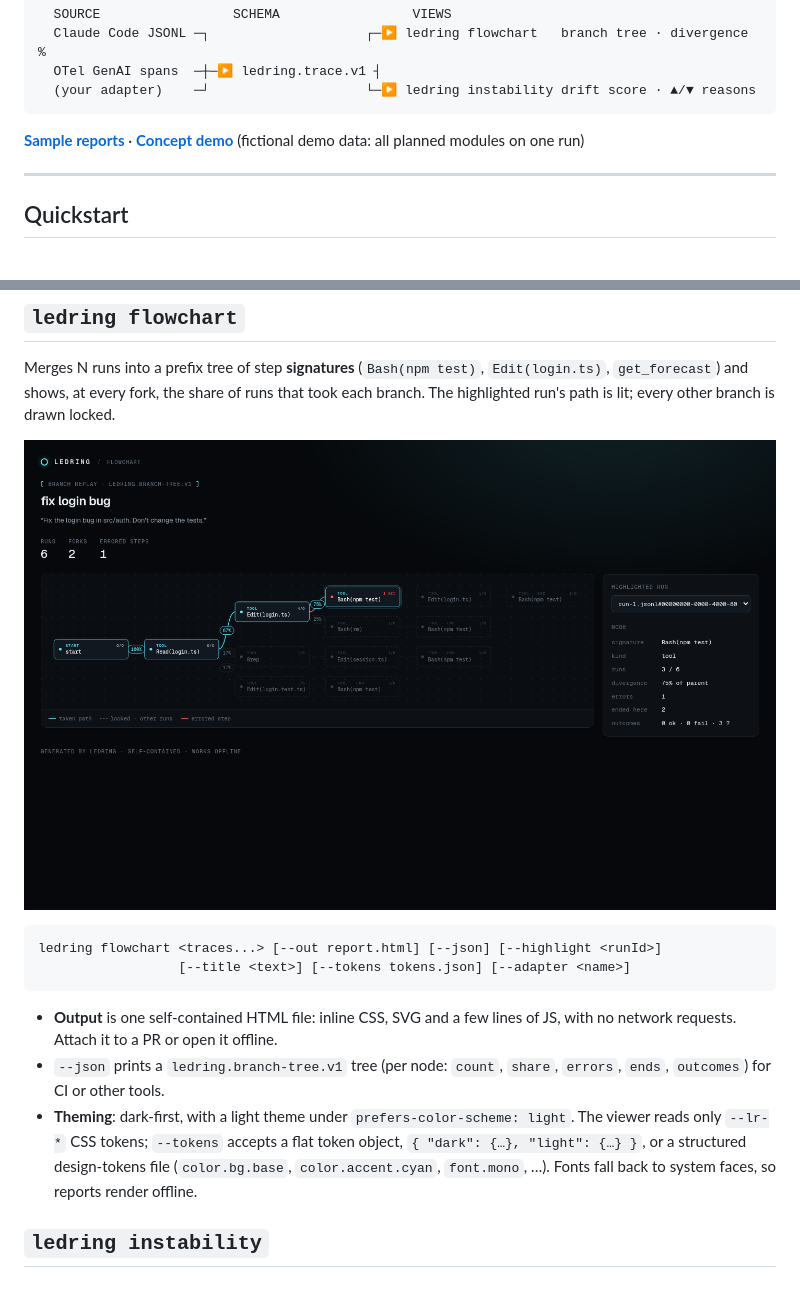
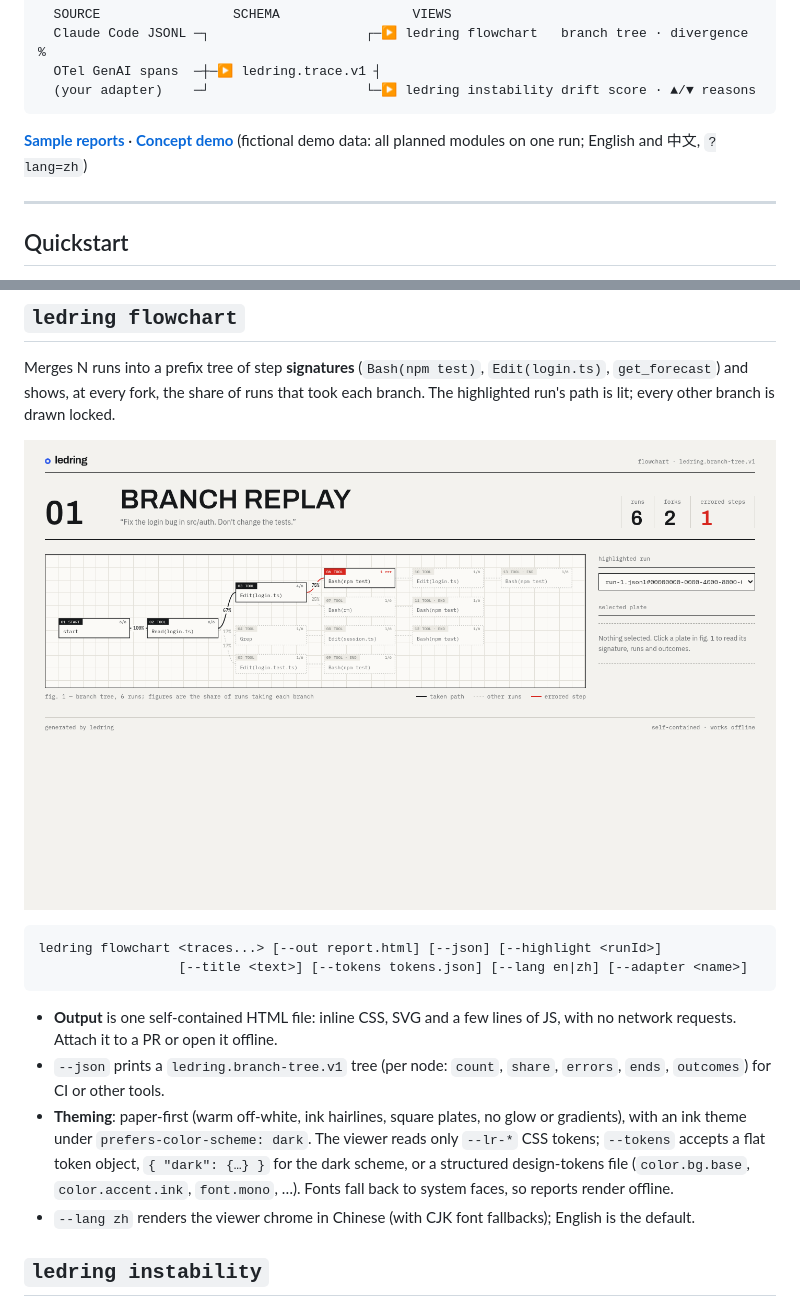
Before and after one commit to FelixFangX/ledring, a Markdown page: README.md, 2 parts joined by grey strips. Drawn GitHub-style; pictures changed too: docs/assets/flowchart.png.

Commit message:
docs: v3 README screenshots, Pages index and sample reports; zh sample report

````diff
--- a/README.md
+++ b/README.md
@@ -18,7 +18,7 @@ Inspired by a narrative game about androids, whose end-of-chapter flowcharts sho
   (your adapter)    ─┘                    └─▶ ledring instability drift score · ▲/▼ reasons
 ```
 
-**[Sample reports](https://felixfangx.github.io/ledring/)** · **[Concept demo](https://felixfangx.github.io/ledring/demo/)** (fictional demo data: all planned modules on one run)
+**[Sample reports](https://felixfangx.github.io/ledring/)** · **[Concept demo](https://felixfangx.github.io/ledring/demo/)** (fictional demo data: all planned modules on one run; English and 中文, `?lang=zh`)
 
 ---
 
@@ -52,12 +52,13 @@ Merges N runs into a prefix tree of step **signatures** (`Bash(npm test)`, `Edit
 
 ```
 ledring flowchart <traces...> [--out report.html] [--json] [--highlight <runId>]
-                  [--title <text>] [--tokens tokens.json] [--adapter <name>]
+                  [--title <text>] [--tokens tokens.json] [--lang en|zh] [--adapter <name>]
 ```
 
 - **Output** is one self-contained HTML file: inline CSS, SVG and a few lines of JS, with no network requests. Attach it to a PR or open it offline.
 - `--json` prints a `ledring.branch-tree.v1` tree (per node: `count`, `share`, `errors`, `ends`, `outcomes`) for CI or other tools.
-- **Theming**: dark-first, with a light theme under `prefers-color-scheme: light`. The viewer reads only `--lr-*` CSS tokens; `--tokens` accepts a flat token object, `{ "dark": {…}, "light": {…} }`, or a structured design-tokens file (`color.bg.base`, `color.accent.cyan`, `font.mono`, …). Fonts fall back to system faces, so reports render offline.
+- **Theming**: paper-first (warm off-white, ink hairlines, square plates, no glow or gradients), with an ink theme under `prefers-color-scheme: dark`. The viewer reads only `--lr-*` CSS tokens; `--tokens` accepts a flat token object, `{ "dark": {…} }` for the dark scheme, or a structured design-tokens file (`color.bg.base`, `color.accent.ink`, `font.mono`, …). Fonts fall back to system faces, so reports render offline.
+- `--lang zh` renders the viewer chrome in Chinese (with CJK font fallbacks); English is the default.
 
 ## `ledring instability`
 
````
Also changed, not shown: 5 other files.
